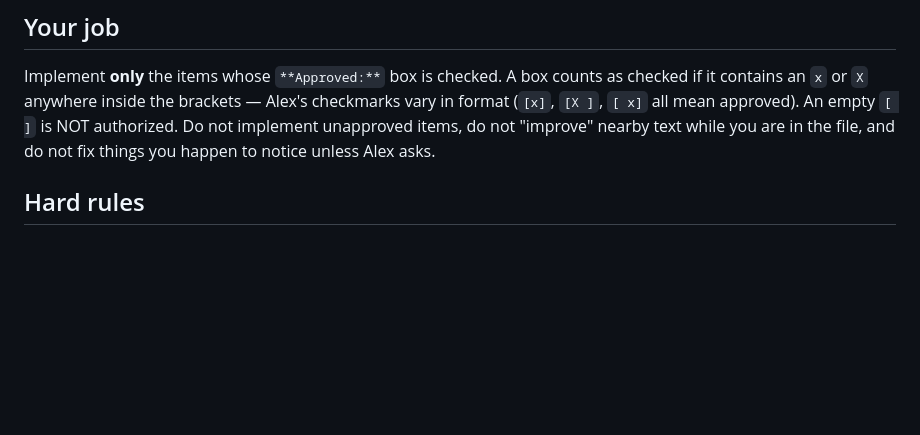
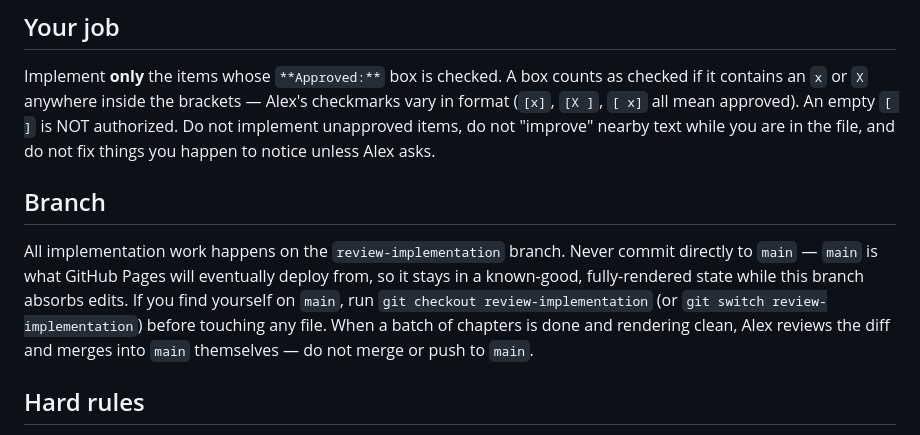
Before and after one commit to apd217/Textbook, a Markdown page: book_review/README_FOR_IMPLEMENTER.md, the part around the change. GitHub-like rendering; blank space fills up the shorter version.

Commit message:
Document branch workflow for review implementation
Co-Authored-By: Claude Fable 5 <noreply@anthropic.com>

```diff
--- a/book_review/README_FOR_IMPLEMENTER.md
+++ b/book_review/README_FOR_IMPLEMENTER.md
@@ -11,6 +11,15 @@ if it contains an `x` or `X` anywhere inside the brackets — Alex's checkmarks
 format (`[x]`, `[X ]`, `[ x]` all mean approved). An empty `[ ]` is NOT authorized. Do not
 implement unapproved items, do not "improve" nearby text while you are in the file, and do
 not fix things you happen to notice unless Alex asks.
+
+## Branch
+
+All implementation work happens on the `review-implementation` branch. Never commit
+directly to `main` — `main` is what GitHub Pages will eventually deploy from, so it stays
+in a known-good, fully-rendered state while this branch absorbs edits. If you find yourself
+on `main`, run `git checkout review-implementation` (or `git switch review-implementation`)
+before touching any file. When a batch of chapters is done and rendering clean, Alex reviews
+the diff and merges into `main` themselves — do not merge or push to `main`.
 
 ## Hard rules
 
```
